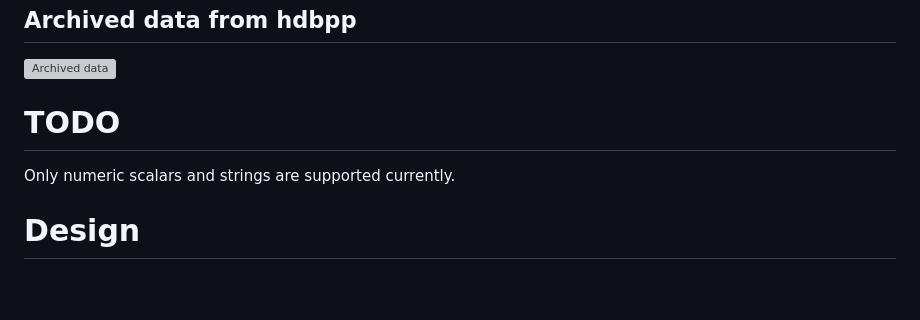
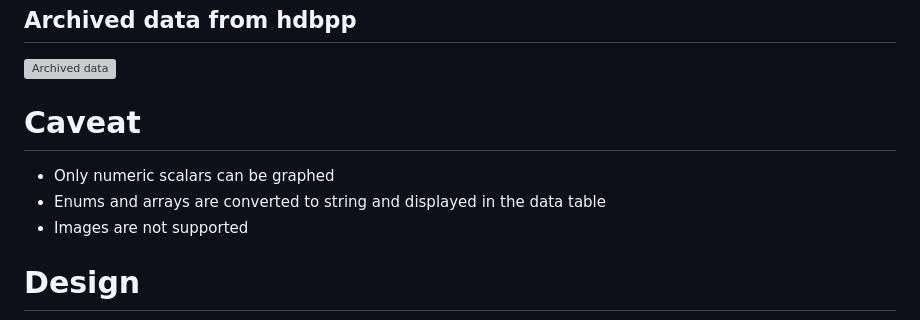
Before and after one commit to SKAJohanVenter/tangomct, a Markdown page: README.md, the part around the change. Rendered like a GitHub page; blank space fills up the shorter version; grey boxes are pictures that could not be loaded.

Commit message:
Added caveat

```diff
--- a/README.md
+++ b/README.md
@@ -38,9 +38,11 @@ This project is a proof of concept that shows how Open MCT can be used to view l
 
 ![Archived data](docs/tangomct_archived.gif)
 
-# TODO
+# Caveat
 
-Only numeric scalars and strings are supported currently.
+- Only numeric scalars can be graphed
+- Enums and arrays are converted to string and displayed in the data table
+- Images are not supported
 
 # Design
 
```
